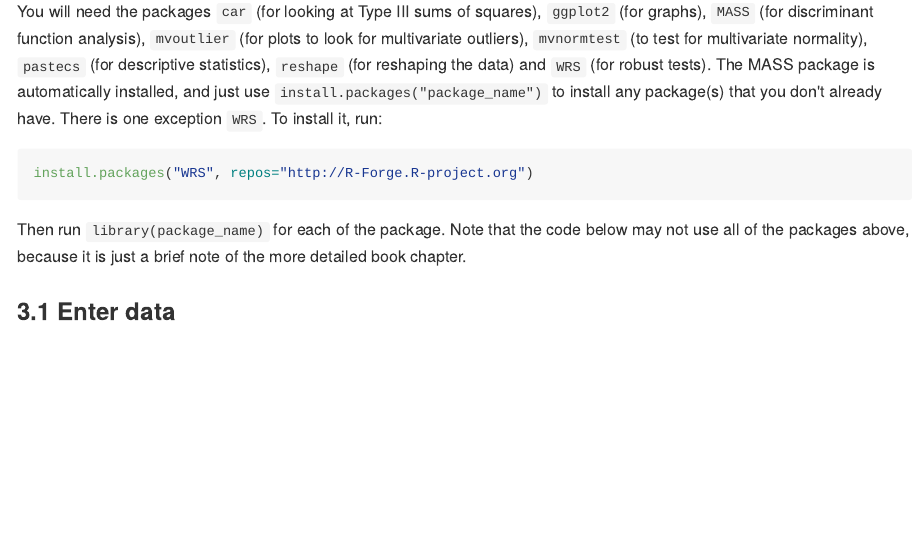
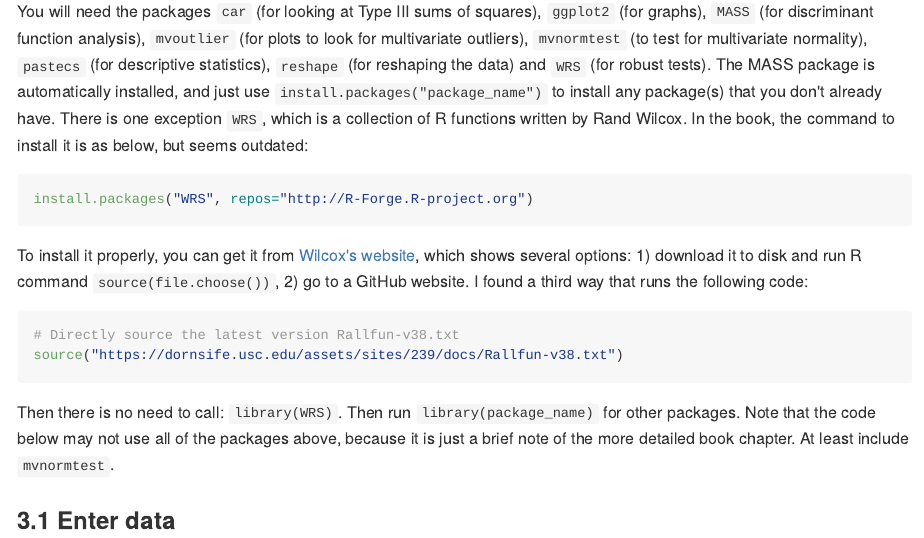
Before and after one commit to gaopinghuang0/gaopinghuang0.github.io, an R Markdown document (_Rmd/2017-11-20-MANOVA-notes-and-R-code.Rmd): the page in a window 1100 px wide, from 1800 px down. The pictures show the output file _posts/2017-11-20-MANOVA-notes-and-R-code.md that the author committed with the source, drawn offline in the style of GitHub.

Commit message:
Update the instructions for package WRS

````diff
--- a/_Rmd/2017-11-20-MANOVA-notes-and-R-code.Rmd
+++ b/_Rmd/2017-11-20-MANOVA-notes-and-R-code.Rmd
@@ -65,11 +65,16 @@ Pillai's trace is considered to be the most powerful and robust statistic for ge
 ## 3. MANOVA Using R
 
 ### 3.0 Packages
-You will need the packages `car` (for looking at Type III sums of squares), `ggplot2` (for graphs), `MASS` (for discriminant function analysis), `mvoutlier` (for plots to look for multivariate outliers), `mvnormtest` (to test for multivariate normality), `pastecs` (for descriptive statistics), `reshape` (for reshaping the data) and `WRS` (for robust tests). The MASS package is automatically installed, and just use `install.packages("package_name")` to install any package(s) that you don't already have. There is one exception `WRS`. To install it, run:
+You will need the packages `car` (for looking at Type III sums of squares), `ggplot2` (for graphs), `MASS` (for discriminant function analysis), `mvoutlier` (for plots to look for multivariate outliers), `mvnormtest` (to test for multivariate normality), `pastecs` (for descriptive statistics), `reshape` (for reshaping the data) and `WRS` (for robust tests). The MASS package is automatically installed, and just use `install.packages("package_name")` to install any package(s) that you don't already have. There is one exception `WRS`, which is a collection of R functions written by Rand Wilcox. In the book, the command to install it is as below, but seems outdated:
 ```R
 install.packages("WRS", repos="http://R-Forge.R-project.org")
 ```
-Then run `library(package_name)` for each of the package. Note that the code below may not use all of the packages above, because it is just a brief note of the more detailed book chapter.
+To install it properly, you can get it from [Wilcox's website](https://dornsife.usc.edu/labs/rwilcox/software/), which shows several options: 1) download it to disk and run R command `source(file.choose())`, 2) go to a GitHub website. I found a third way that runs the following code:
+```R
+# Directly source the latest version Rallfun-v38.txt
+source("https://dornsife.usc.edu/assets/sites/239/docs/Rallfun-v38.txt")
+```
+Then there is no need to call: `library(WRS)`. Then run `library(package_name)` for other packages. Note that the code below may not use all of the packages above, because it is just a brief note of the more detailed book chapter. At least include `mvnormtest`.
 
 ### 3.1 Enter data
 The data is stored at: [assets/Rdata/OCD.dat](/assets/Rdata/OCD.dat).
````
Also changed, not shown: _posts/2017-11-20-MANOVA-notes-and-R-code.md (+7 -2 lines).
